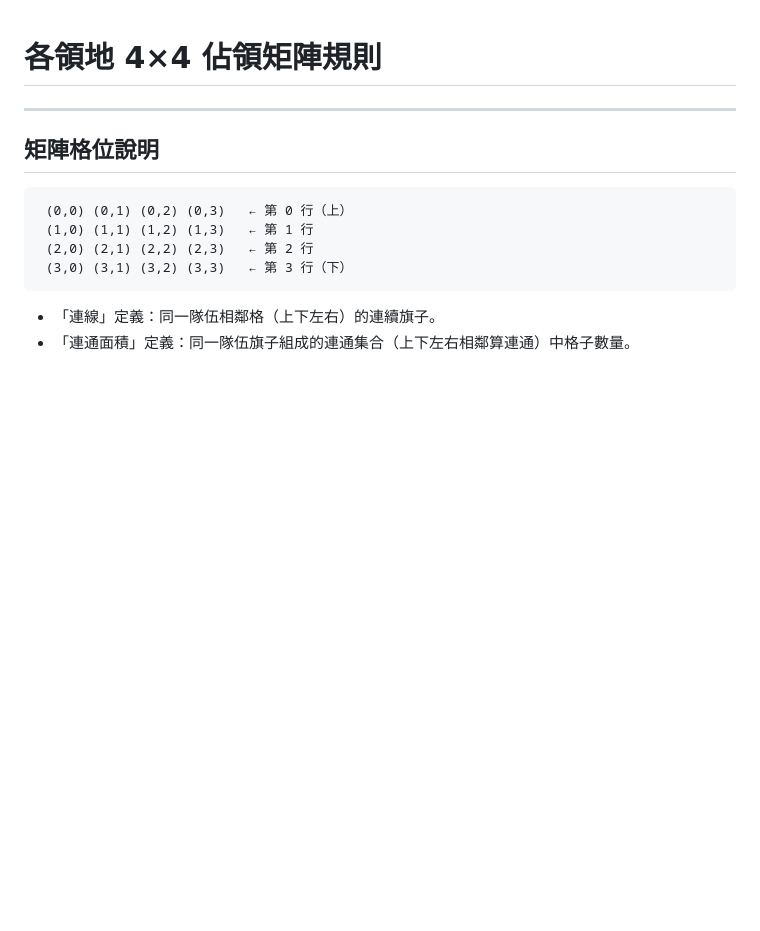
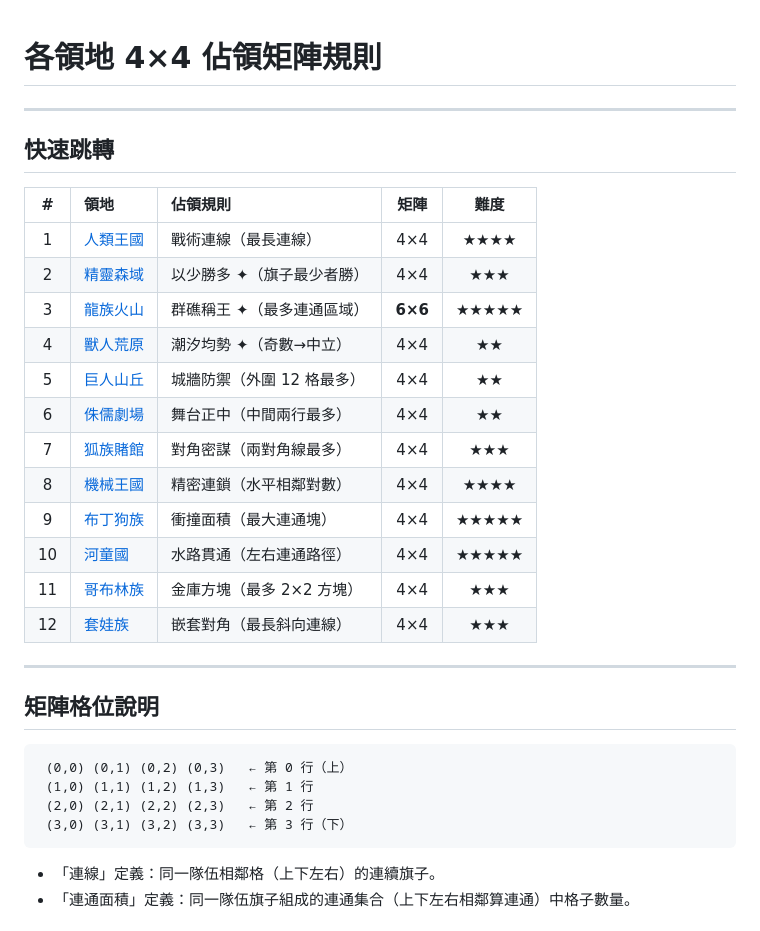
Before and after one commit to LeoOuO/Earth-Game, a Markdown page: 佔領矩陣.md, the part around one of its changes. Drawn GitHub-style; blank space fills up the shorter version.

```diff
--- a/佔領矩陣.md
+++ b/佔領矩陣.md
@@ -1,4 +1,23 @@
 # 各領地 4×4 佔領矩陣規則
+
+---
+
+## 快速跳轉
+
+| # | 領地 | 佔領規則 | 矩陣 | 難度 |
+| :--: | :---- | :---- | :--: | :--: |
+| 1 | [人類王國](#人類王國) | 戰術連線（最長連線）| 4×4 | ★★★★ |
+| 2 | [精靈森域](#精靈森域) | 以少勝多 ✦（旗子最少者勝）| 4×4 | ★★★ |
+| 3 | [龍族火山](#龍族火山) | 群礁稱王 ✦（最多連通區域）| **6×6** | ★★★★★ |
+| 4 | [獸人荒原](#獸人荒原) | 潮汐均勢 ✦（奇數→中立）| 4×4 | ★★ |
+| 5 | [巨人山丘](#巨人山丘) | 城牆防禦（外圍 12 格最多）| 4×4 | ★★ |
+| 6 | [侏儒劇場](#侏儒劇場) | 舞台正中（中間兩行最多）| 4×4 | ★★ |
+| 7 | [狐族賭館](#狐族賭館) | 對角密謀（兩對角線最多）| 4×4 | ★★★ |
+| 8 | [機械王國](#機械王國) | 精密連鎖（水平相鄰對數）| 4×4 | ★★★★ |
+| 9 | [布丁狗族](#布丁狗族) | 衝撞面積（最大連通塊）| 4×4 | ★★★★★ |
+| 10 | [河童國](#河童國) | 水路貫通（左右連通路徑）| 4×4 | ★★★★★ |
+| 11 | [哥布林族](#哥布林族) | 金庫方塊（最多 2×2 方塊）| 4×4 | ★★★ |
+| 12 | [套娃族](#套娃族) | 嵌套對角（最長斜向連線）| 4×4 | ★★★ |
 
 ---
 
```
Also changed, not shown: other parts of 佔領矩陣.md (+12 -0 lines).
